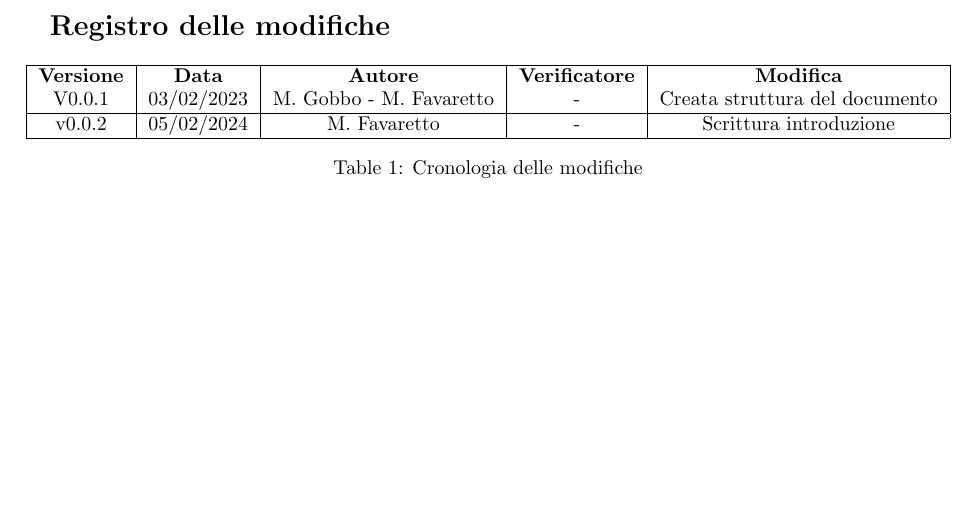
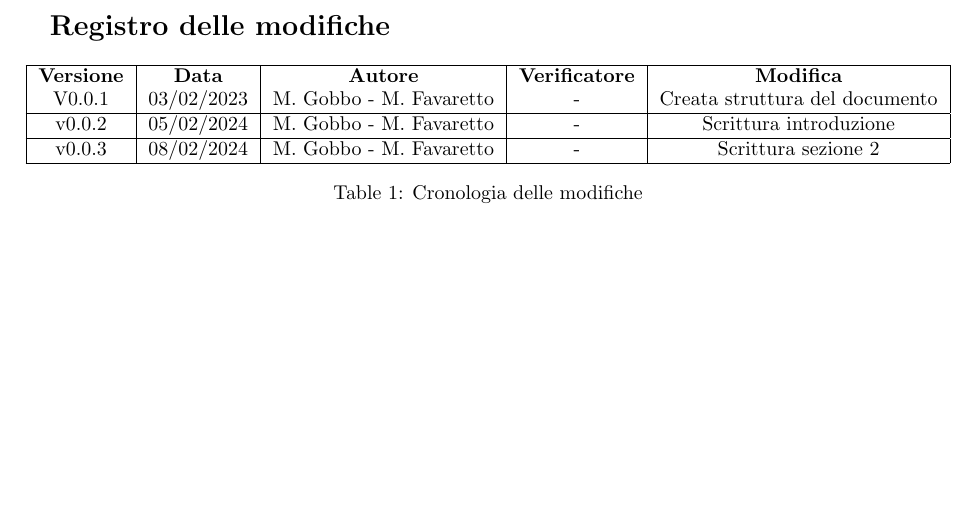
Before and after one commit to Jackpot-Coding/chatSQL, a LaTeX document (docs/src/esterni/piano_di_progetto0.0.1.tex): part of page 2 of 7, cut so that both start at the same text. Compiled offline with pdfLaTeX.

Commit message:
Update piano_di_progetto0.0.3.tex

```diff
--- a/docs/src/esterni/piano_di_progetto0.0.1.tex
+++ b/docs/src/esterni/piano_di_progetto0.0.1.tex
@@ -123,7 +123,9 @@
 \textbf{Versione} & \textbf{Data} & \textbf{Autore} & \textbf{Verificatore} & \textbf{Modifica} \\
 V0.0.1 & 03/02/2023 & M. Gobbo - M. Favaretto & - & Creata struttura del documento \\
 \hline
-v0.0.2 & 05/02/2024 & M. Favaretto & - & Scrittura introduzione \\
+v0.0.2 & 05/02/2024 & M. Gobbo - M. Favaretto & - & Scrittura introduzione \\
+\hline
+v0.0.3 & 08/02/2024 & M. Gobbo - M. Favaretto & - & Scrittura sezione 2 \\
 \hline
 \end{tabular}
 \caption{Cronologia delle modifiche}
```
